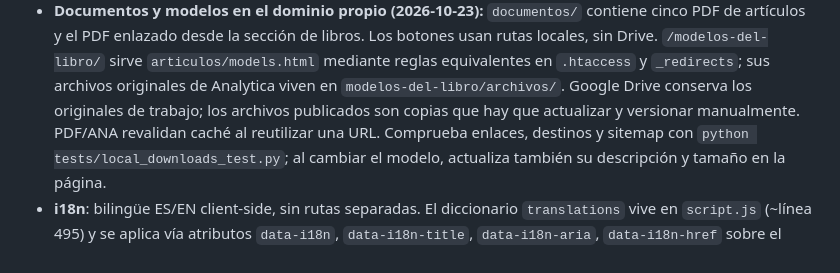
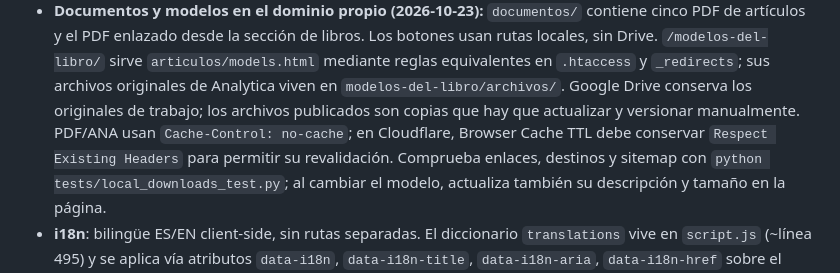
Before and after one commit to juankal/jorgemuro, a Markdown page: AGENTS.md, the part around the change. Rendered like a GitHub page.

Commit message:
Documentar caché de documentos y política de Cloudflare

```diff
--- a/AGENTS.md
+++ b/AGENTS.md
@@ -72,7 +72,8 @@ Para previsualizar cambios localmente, sirve el directorio con cualquier servido
   `/modelos-del-libro/` sirve `articulos/models.html` mediante reglas equivalentes en `.htaccess` y
   `_redirects`; sus archivos originales de Analytica viven en `modelos-del-libro/archivos/`.
   Google Drive conserva los originales de trabajo; los archivos publicados son copias que hay que
-  actualizar y versionar manualmente. PDF/ANA revalidan caché al reutilizar una URL. Comprueba
+  actualizar y versionar manualmente. PDF/ANA usan `Cache-Control: no-cache`; en Cloudflare,
+  Browser Cache TTL debe conservar `Respect Existing Headers` para permitir su revalidación. Comprueba
   enlaces, destinos y sitemap con `python tests/local_downloads_test.py`; al cambiar el modelo,
   actualiza también su descripción y tamaño en la página.
 - **i18n**: bilingüe ES/EN client-side, sin rutas separadas. El diccionario `translations` vive en
```
Also changed, not shown: CLAUDE.md (+2 -1 lines).
